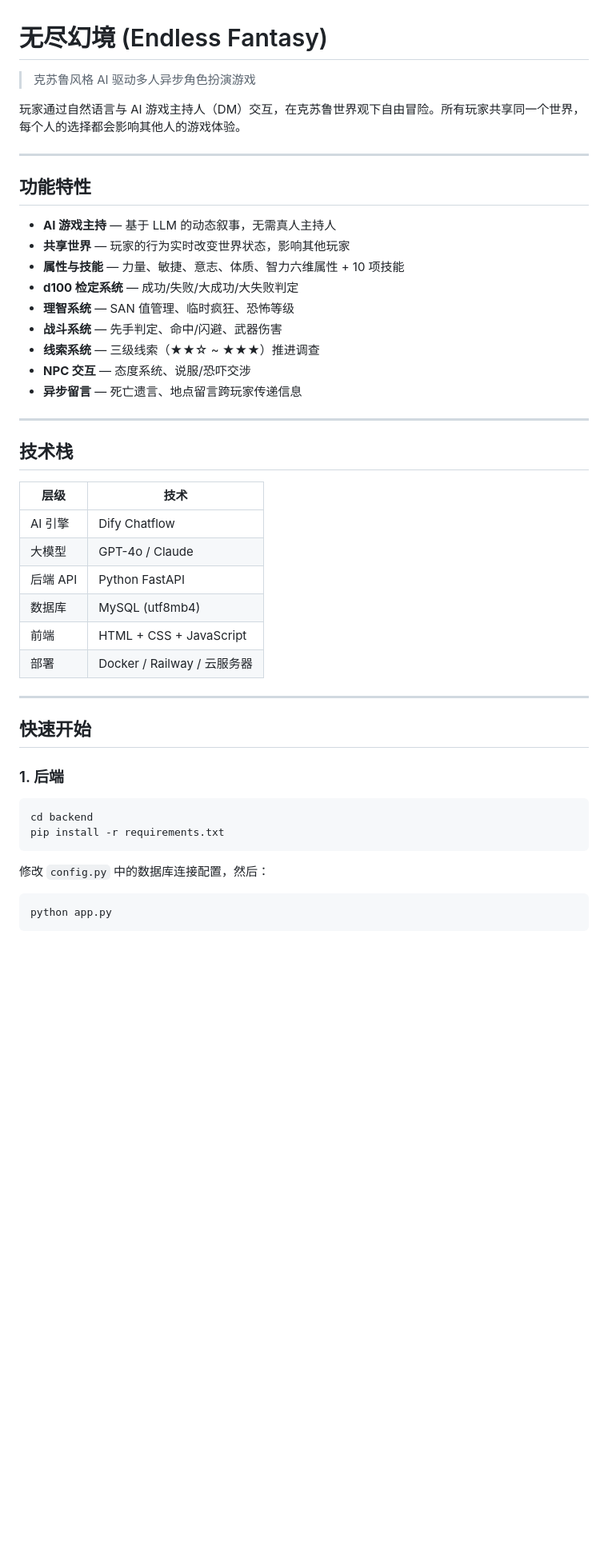
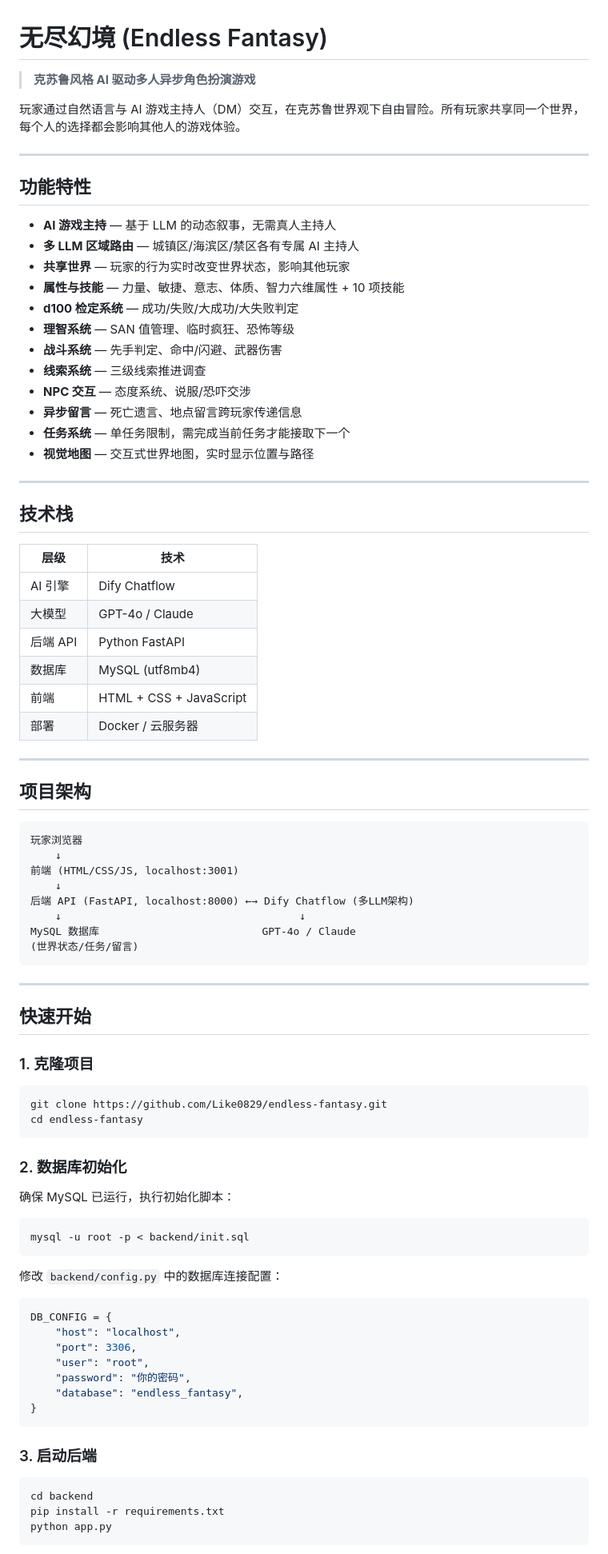
Before and after one commit to Like0829/endless-fantasy, a Markdown page: README.md, the part around one of its changes. Shown at 80% size. Drawn GitHub-style; blank space fills up the shorter version.

Commit message:
docs: 更新 README.md，完善项目文档

````diff
--- a/README.md
+++ b/README.md
@@ -1,6 +1,6 @@
 # 无尽幻境 (Endless Fantasy)
 
-> 克苏鲁风格 AI 驱动多人异步角色扮演游戏
+> **克苏鲁风格 AI 驱动多人异步角色扮演游戏**
 
 玩家通过自然语言与 AI 游戏主持人（DM）交互，在克苏鲁世界观下自由冒险。所有玩家共享同一个世界，每个人的选择都会影响其他人的游戏体验。
 
@@ -9,14 +9,17 @@
 ## 功能特性
 
 - **AI 游戏主持** — 基于 LLM 的动态叙事，无需真人主持人
+- **多 LLM 区域路由** — 城镇区/海滨区/禁区各有专属 AI 主持人
 - **共享世界** — 玩家的行为实时改变世界状态，影响其他玩家
 - **属性与技能** — 力量、敏捷、意志、体质、智力六维属性 + 10 项技能
 - **d100 检定系统** — 成功/失败/大成功/大失败判定
 - **理智系统** — SAN 值管理、临时疯狂、恐怖等级
 - **战斗系统** — 先手判定、命中/闪避、武器伤害
-- **线索系统** — 三级线索（★★☆ ~ ★★★）推进调查
+- **线索系统** — 三级线索推进调查
 - **NPC 交互** — 态度系统、说服/恐吓交涉
 - **异步留言** — 死亡遗言、地点留言跨玩家传递信息
+- **任务系统** — 单任务限制，需完成当前任务才能接取下一个
+- **视觉地图** — 交互式世界地图，实时显示位置与路径
 
 ---
 
@@ -29,22 +32,59 @@
 | 后端 API | Python FastAPI |
 | 数据库 | MySQL (utf8mb4) |
 | 前端 | HTML + CSS + JavaScript |
-| 部署 | Docker / Railway / 云服务器 |
+| 部署 | Docker / 云服务器 |
+
+---
+
+## 项目架构
+
+```
+玩家浏览器
+    ↓
+前端 (HTML/CSS/JS, localhost:3001)
+    ↓
+后端 API (FastAPI, localhost:8000) ←→ Dify Chatflow (多LLM架构)
+    ↓                                      ↓
+MySQL 数据库                          GPT-4o / Claude
+(世界状态/任务/留言)
+```
 
 ---
 
 ## 快速开始
 
-### 1. 后端
+### 1. 克隆项目
+
+```bash
+git clone https://github.com/Like0829/endless-fantasy.git
+cd endless-fantasy
+```
+
+### 2. 数据库初始化
+
+确保 MySQL 已运行，执行初始化脚本：
+
+```bash
+mysql -u root -p < backend/init.sql
+```
+
+修改 `backend/config.py` 中的数据库连接配置：
+
+```python
+DB_CONFIG = {
+    "host": "localhost",
+    "port": 3306,
+    "user": "root",
+    "password": "你的密码",
+    "database": "endless_fantasy",
+}
+```
+
+### 3. 启动后端
 
 ```bash
 cd backend
 pip install -r requirements.txt
-```
-
-修改 `config.py` 中的数据库连接配置，然后：
-
-```bash
 python app.py
 ```
 
````
Also changed, not shown: other parts of README.md (+48 -37 lines).
